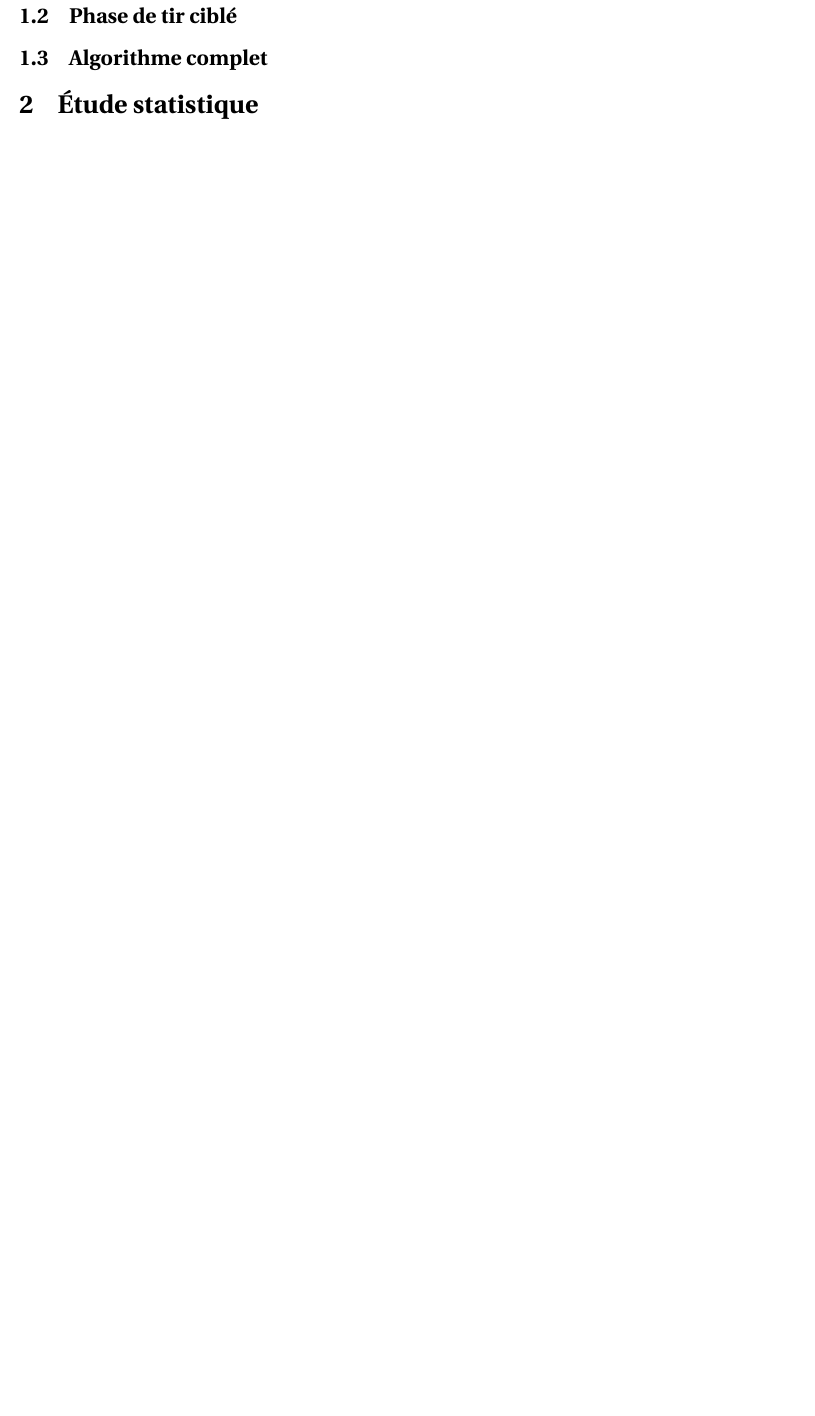
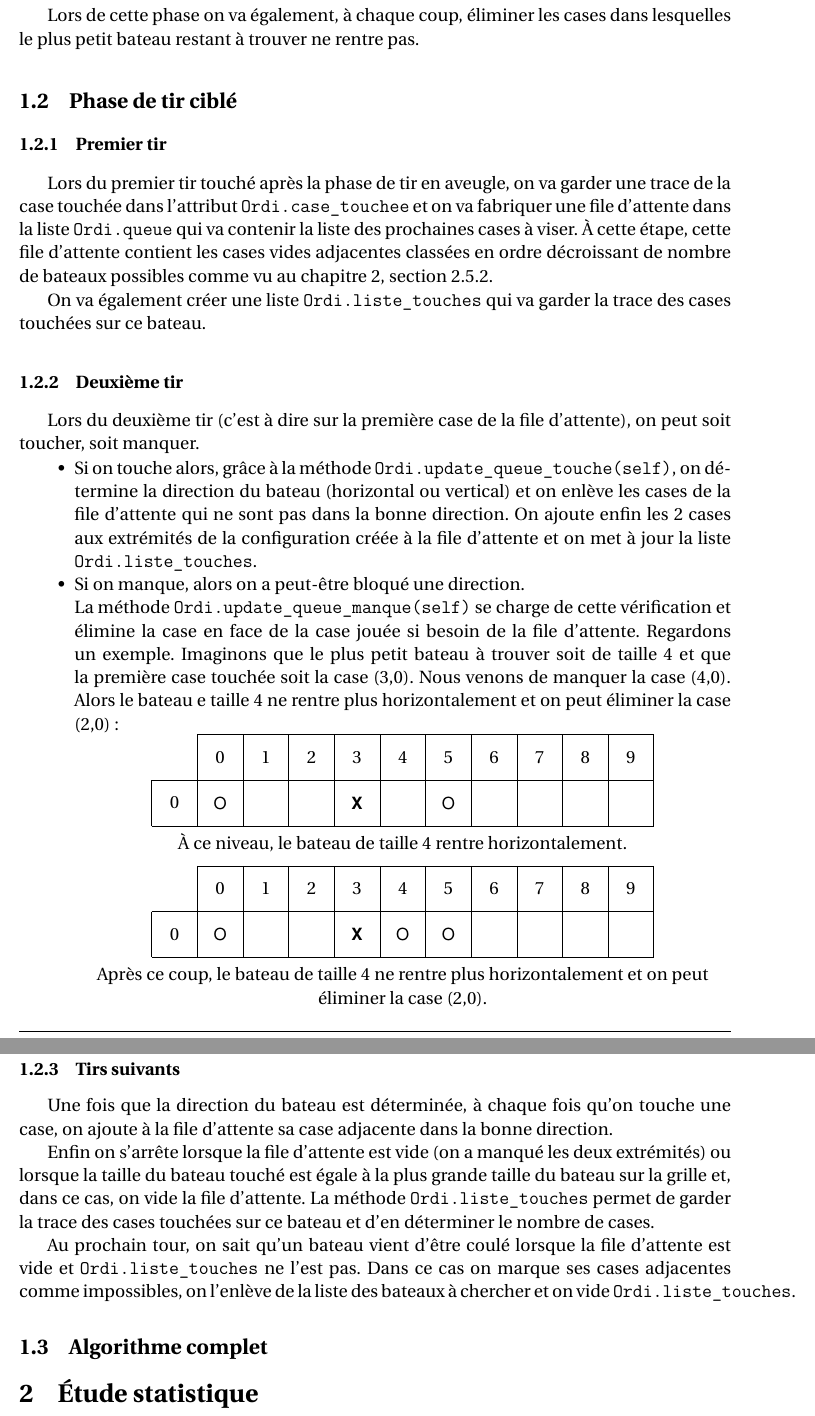
Before and after one commit to Abunux/pyBatNav, a LaTeX book (Rapport/Muller_Reboul_ISN2016_BatailleNavale_Rapport.tex, which reads Rapport/chapitres/chap_algo.tex): part of page 16 of 25 before the commit and two parts of pages 16 and 17 of 27 after it, the two joined at a grey line, cut at the place of the change, the shorter picture padded with empty space. Compiled offline with pdfLaTeX.

Commit message:
modifié:         Rapport/Muller_Reboul_ISN2016_BatailleNavale_Rapport.aux 	modifié:         Rapport/Muller_Reboul_ISN2016_BatailleNavale_Rapport.log 	modifié:         Rapport/Muller_Reboul_ISN2016_BatailleNavale_Rapport.pdf 	modifié:         Rapport/Muller_Reboul_ISN2016_BatailleNavale_Rapport.synctex.gz 	modifié:         Rapport/Muller_Reboul_ISN2016_BatailleNavale_Rapport.toc 	modifié:         Rapport/chapitres/chap_algo.tex

```diff
--- a/Rapport/chapitres/chap_algo.tex
+++ b/Rapport/chapitres/chap_algo.tex
@@ -33,8 +33,75 @@ Au final, le temps de résolution étant linéaire en $n$ pour des performances
 
 \end{itemize}
 
+Lors de cette phase on va également, à chaque coup, éliminer les cases dans lesquelles le plus petit bateau restant à trouver ne rentre pas.
+
 \subsection{Phase de tir ciblé}
+\subsubsection{Premier tir}
+Lors du premier tir touché après la phase de tir en aveugle, on va garder une trace de la case touchée dans l'attribut \texttt{Ordi.case\_touchee} et on va fabriquer une file d'attente dans la liste \texttt{Ordi.queue} qui va contenir la liste des prochaines cases à viser. À cette étape, cette file d'attente contient les cases vides adjacentes classées en ordre décroissant de nombre de bateaux possibles comme vu au chapitre \ref{chap_grille}, section \ref{opti_touche}.
 
+On va également créer une liste \texttt{Ordi.liste\_touches} qui va garder la trace des cases touchées sur ce bateau.
+
+\subsubsection{Deuxième tir}
+Lors du deuxième tir (c'est à dire sur la première case de la file d'attente), on peut soit toucher, soit manquer.
+\begin{itemize}
+\item Si on touche alors, grâce à la méthode \texttt{Ordi.update\_queue\_touche(self)}, on détermine la direction du bateau (horizontal ou vertical)  et on enlève les cases de la file d'attente qui ne sont pas dans la bonne direction. On ajoute enfin les 2 cases aux extrémités de la configuration créée à la file d'attente et on met à jour la liste \texttt{Ordi.liste\_touches}.
+\item Si on manque, alors on a peut-être bloqué une direction.\\
+La méthode \texttt{Ordi.update\_queue\_manque(self)} se charge de cette vérification et élimine la case en face de la case jouée si besoin de la file d'attente.
+Regardons un exemple. Imaginons que le plus petit bateau à trouver soit de taille 4 et que la première case touchée soit la case $(3,0)$. Nous venons de manquer la case $(4,0)$. Alors le bateau e taille 4 ne rentre plus horizontalement et on peut éliminer la case $(2,0)$ :
+
+\begin{center}
+\begin{tikzpicture}
+\draw (0,1)--(10,1);
+\draw (-1,0)--(10,0);
+\draw (-1,-1)--(10,-1);
+\foreach \x in {0,1,...,10}{
+\draw (\x,1)--(\x,-1);
+}
+\draw (-1,0)--(-1,-1);
+\foreach \x in {0,1,...,9}{
+\draw (\x+0.5,0.5) node{\x};
+}
+\draw (-0.5, -0.5) node{$0$};
+
+\draw (3.5, -0.5) node{\textbf{\textsf{X}}};
+
+\draw (5.5, -0.5) node{\textsf{O}};
+\draw (0.5, -0.5) node{\textsf{O}};
+\end{tikzpicture}\\
+À ce niveau, le bateau de taille 4 rentre horizontalement.
+\end{center}
+\medskip
+\begin{center}
+\begin{tikzpicture}
+\draw (0,1)--(10,1);
+\draw (-1,0)--(10,0);
+\draw (-1,-1)--(10,-1);
+\foreach \x in {0,1,...,10}{
+\draw (\x,1)--(\x,-1);
+}
+\draw (-1,0)--(-1,-1);
+\foreach \x in {0,1,...,9}{
+\draw (\x+0.5,0.5) node{\x};
+}
+\draw (-0.5, -0.5) node{$0$};
+
+\draw (3.5, -0.5) node{\textbf{\textsf{X}}};
+
+\draw (5.5, -0.5) node{\textsf{O}};
+\draw (4.5, -0.5) node{\textsf{O}};
+\draw (0.5, -0.5) node{\textsf{O}};
+\end{tikzpicture}\\
+Après ce coup, le bateau de taille 4 ne rentre plus horizontalement et on peut éliminer la case $(2,0)$.
+\end{center}
+
+\end{itemize}
+
+\subsubsection{Tirs suivants}
+Une fois que la direction du bateau est déterminée, à chaque fois qu'on touche une case, on ajoute à la file d'attente sa case adjacente dans la bonne direction.
+
+Enfin on s'arrête lorsque la file d'attente est vide (on a manqué les deux extrémités) ou lorsque la taille du bateau touché est égale à la plus grande taille du bateau sur la grille et, dans ce cas, on vide la file d'attente. La méthode \texttt{Ordi.liste\_touches} permet de garder la trace des cases touchées sur ce bateau et d'en déterminer le nombre de cases.
+
+Au prochain tour, on sait qu'un bateau vient d'être coulé lorsque la file d'attente est vide et \texttt{Ordi.liste\_touches} ne l'est pas. Dans ce cas on marque ses cases adjacentes comme impossibles, on l'enlève de la liste des bateaux à chercher et on vide \texttt{Ordi.liste\_touches}.
 \subsection{Algorithme complet}
 
 \section{Étude statistique}
```
Also changed, not shown: Rapport/Muller_Reboul_ISN2016_BatailleNavale_Rapport.pdf, Rapport/chapitres/chap_algo.tex (2 more changed lines), 4 other files.
